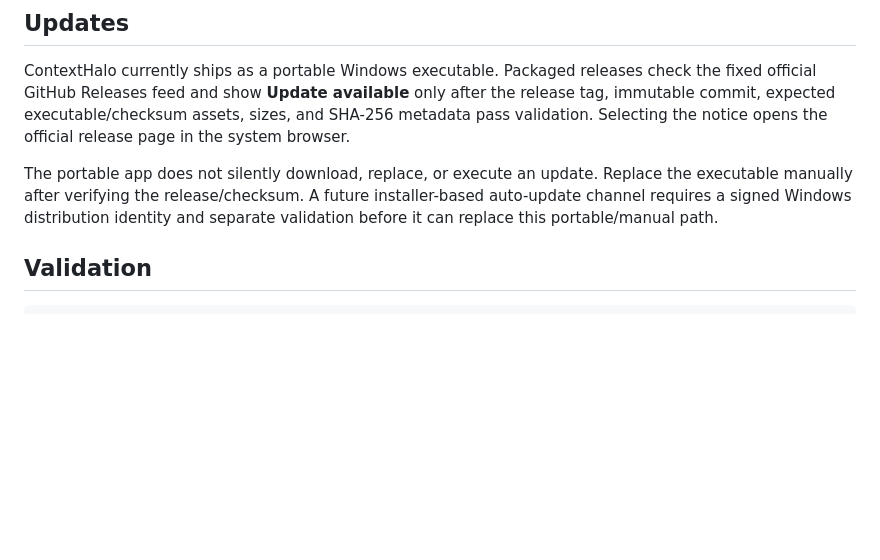
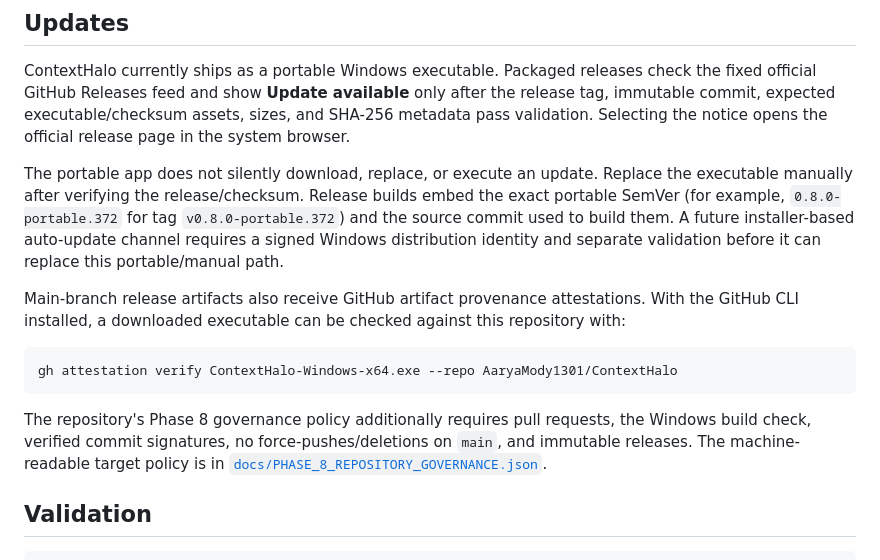
Before and after one commit to AaryaMody1301/ContextHalo, a Markdown page: README.md, the part around the change. GitHub-like rendering; blank space fills up the shorter version.

Commit message:
docs: explain release attestations and governance

````diff
--- a/README.md
+++ b/README.md
@@ -47,7 +47,15 @@ npm run build:portable
 
 ContextHalo currently ships as a portable Windows executable. Packaged releases check the fixed official GitHub Releases feed and show **Update available** only after the release tag, immutable commit, expected executable/checksum assets, sizes, and SHA-256 metadata pass validation. Selecting the notice opens the official release page in the system browser.
 
-The portable app does not silently download, replace, or execute an update. Replace the executable manually after verifying the release/checksum. A future installer-based auto-update channel requires a signed Windows distribution identity and separate validation before it can replace this portable/manual path.
+The portable app does not silently download, replace, or execute an update. Replace the executable manually after verifying the release/checksum. Release builds embed the exact portable SemVer (for example, `0.8.0-portable.372` for tag `v0.8.0-portable.372`) and the source commit used to build them. A future installer-based auto-update channel requires a signed Windows distribution identity and separate validation before it can replace this portable/manual path.
+
+Main-branch release artifacts also receive GitHub artifact provenance attestations. With the GitHub CLI installed, a downloaded executable can be checked against this repository with:
+
+```bash
+gh attestation verify ContextHalo-Windows-x64.exe --repo AaryaMody1301/ContextHalo
+```
+
+The repository's Phase 8 governance policy additionally requires pull requests, the Windows build check, verified commit signatures, no force-pushes/deletions on `main`, and immutable releases. The machine-readable target policy is in [`docs/PHASE_8_REPOSITORY_GOVERNANCE.json`](docs/PHASE_8_REPOSITORY_GOVERNANCE.json).
 
 ## Validation
 
````
